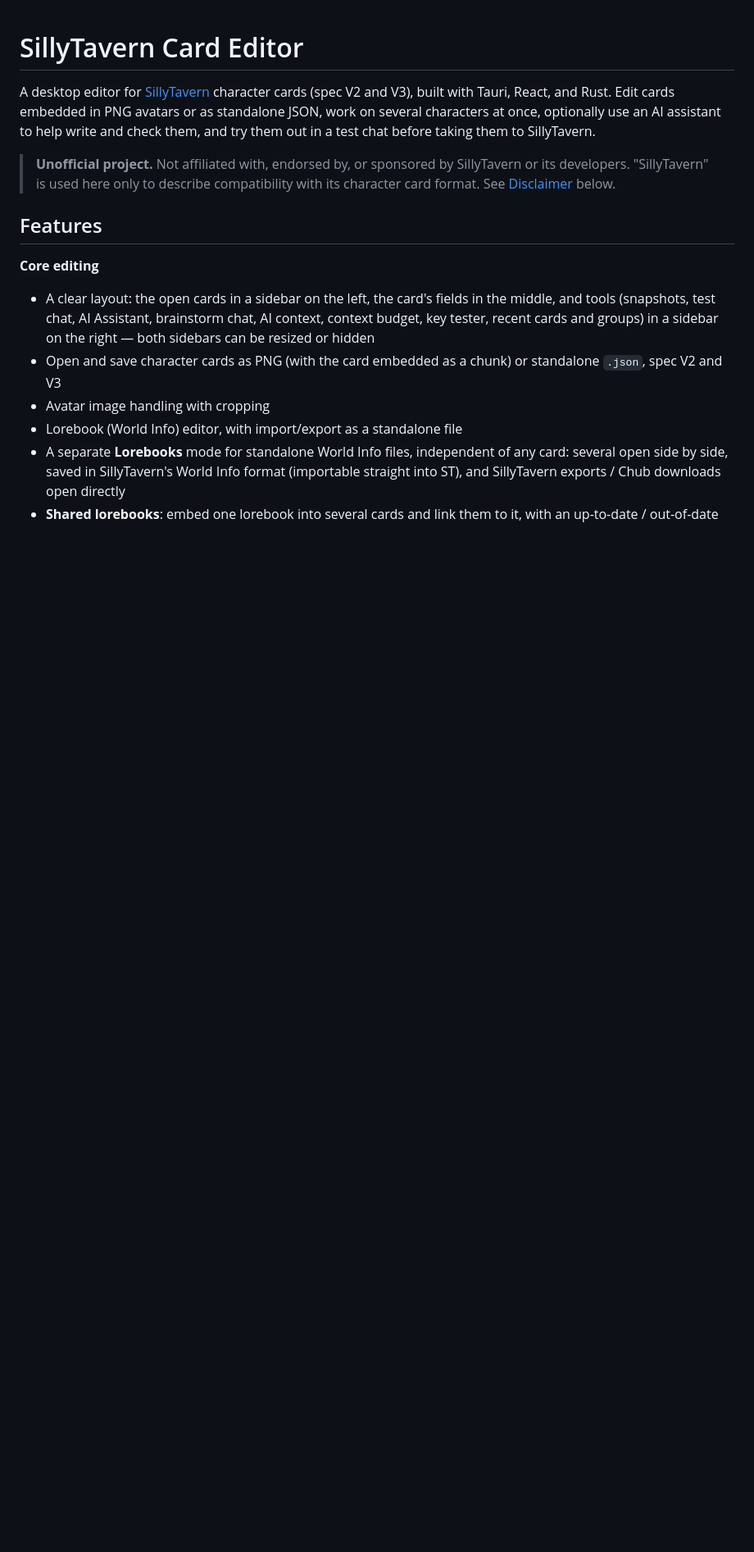
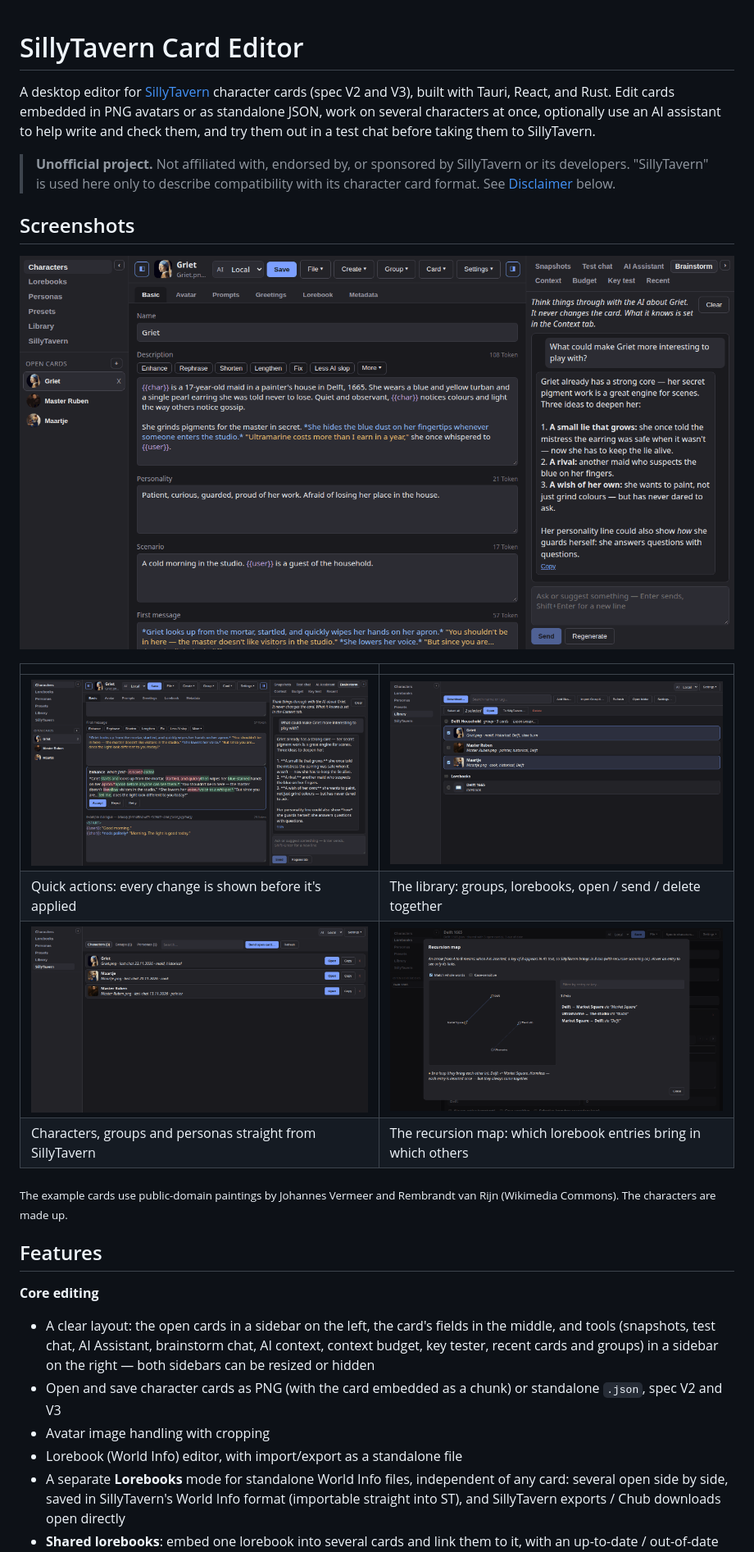
Before and after one commit to DevCardmaker/SillyTavern-Charactercard-Editor-and-Maker, a Markdown page: README.md, the part around the change. Shown at 82% size. GitHub-like rendering; pictures changed too: docs/screenshots/library.png (added), docs/screenshots/main.png (added), docs/screenshots/quick-actions.png (added); blank space fills up the shorter version.

```diff
--- a/README.md
+++ b/README.md
@@ -3,6 +3,19 @@
 A desktop editor for [SillyTavern](https://github.com/SillyTavern/SillyTavern) character cards (spec V2 and V3), built with Tauri, React, and Rust. Edit cards embedded in PNG avatars or as standalone JSON, work on several characters at once, optionally use an AI assistant to help write and check them, and try them out in a test chat before taking them to SillyTavern.
 
 > **Unofficial project.** Not affiliated with, endorsed by, or sponsored by SillyTavern or its developers. "SillyTavern" is used here only to describe compatibility with its character card format. See [Disclaimer](#disclaimer) below.
+
+## Screenshots
+
+![The editor: open cards on the left, the card's fields with coloured dialogue, actions and macros in the middle, a brainstorm chat on the right](docs/screenshots/main.png)
+
+| | |
+|---|---|
+| ![Quick actions above a text field, with the AI's change shown word by word before it is applied](docs/screenshots/quick-actions.png) | ![The card library with groups, lorebooks and ticked entries](docs/screenshots/library.png) |
+| Quick actions: every change is shown before it's applied | The library: groups, lorebooks, open / send / delete together |
+| ![The SillyTavern page listing its characters](docs/screenshots/sillytavern.png) | ![The recursion map of a lorebook](docs/screenshots/recursion-map.png) |
+| Characters, groups and personas straight from SillyTavern | The recursion map: which lorebook entries bring in which others |
+
+<sub>The example cards use public-domain paintings by Johannes Vermeer and Rembrandt van Rijn (Wikimedia Commons). The characters are made up.</sub>
 
 ## Features
 
```
Also changed, not shown: CHANGELOG.md (+2 -0 lines), 2 other files.
